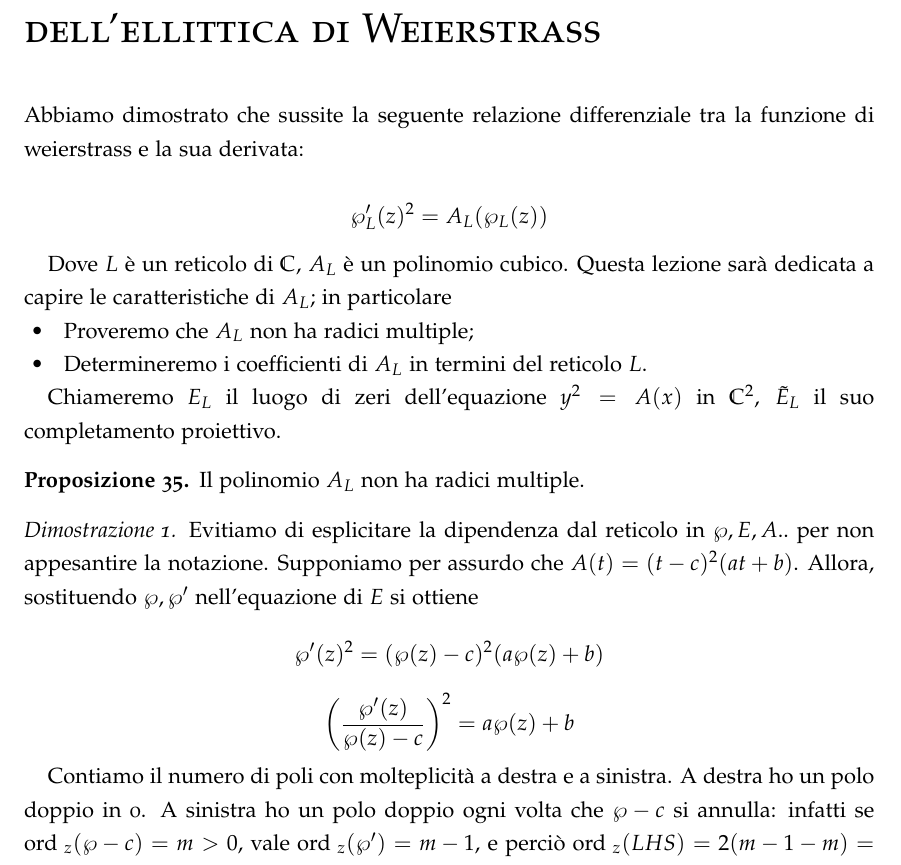
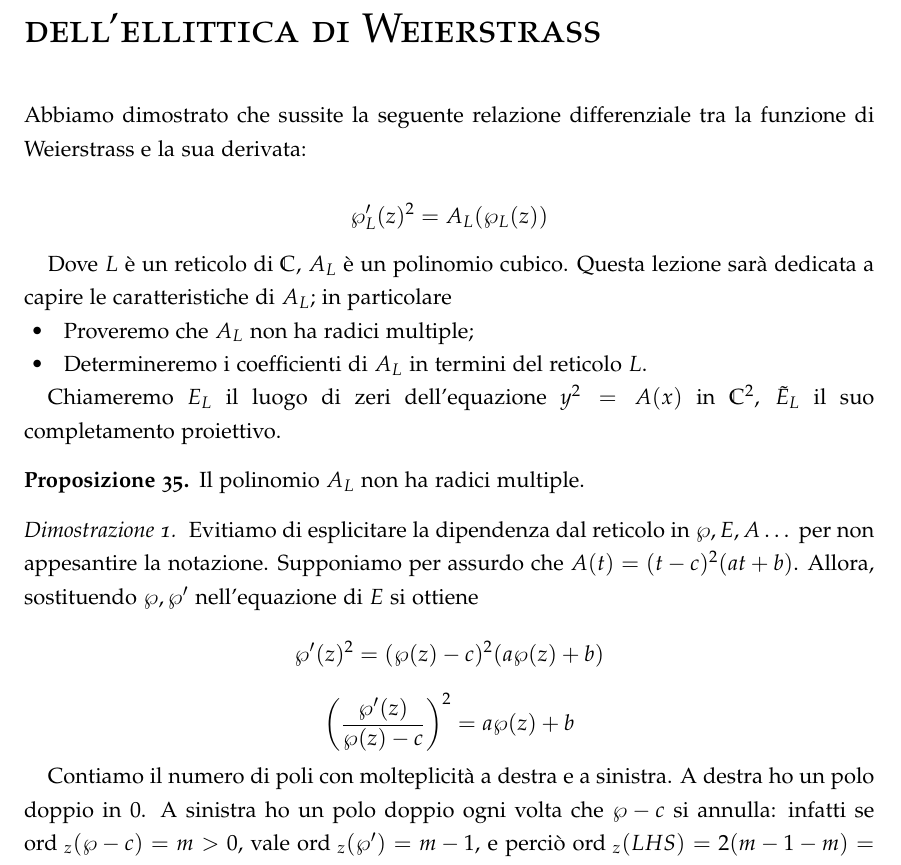
Before and after one commit to snsmathlessons/Zannier1617, a LaTeX book (lezioni.tex, which reads lezioni/lezione-161109.tex): part of page 44 of 76, cut so that both start at the same text. Compiled offline with pdfLaTeX.

Commit message:
Qualche typo nella lezione 09/11

```diff
--- a/lezioni/lezione-161109.tex
+++ b/lezioni/lezione-161109.tex
@@ -1,5 +1,5 @@
 \chapter{09 Novembre 2016 - Differenziale dell'ellittica di Weierstrass}
-Abbiamo dimostrato che sussite la seguente relazione differenziale tra la funzione di weierstrass e la sua derivata:
+Abbiamo dimostrato che sussite la seguente relazione differenziale tra la funzione di Weierstrass e la sua derivata:
 
 $$\wp_L'(z)^2 = A_L(\wp_L(z)) $$
 
@@ -15,11 +15,11 @@ Il polinomio $A_L$ non ha radici multiple.
 \end{proposizione}
 
 \begin{proof}[Dimostrazione 1]
-Evitiamo di esplicitare la dipendenza dal reticolo in $\wp, E,A..$ per non appesantire la notazione. Supponiamo per assurdo che $A(t) = (t-c)^2(at+b)$. Allora, sostituendo $\wp, \wp'$ nell'equazione di $E$ si ottiene
+Evitiamo di esplicitare la dipendenza dal reticolo in $\wp, E,A \dots$ per non appesantire la notazione. Supponiamo per assurdo che $A(t) = (t-c)^2(at+b)$. Allora, sostituendo $\wp, \wp'$ nell'equazione di $E$ si ottiene
 $$\wp'(z)^2 = (\wp(z) - c)^2(a\wp(z)+b) $$
 $$ \left ( \frac{\wp'(z)}{\wp(z)-c} \right )^2 = a\wp(z)+b $$
 
-Contiamo il numero di poli con molteplicità a destra e a sinistra. A destra ho un polo doppio in 0. A sinistra ho un polo doppio ogni volta che $\wp - c$ si annulla: infatti se $\ord_{z}(\wp -c) = m > 0$, vale $\ord_{z}(\wp') = m-1$, e perciò $\ord_{z}(LHS) = 2(m-1-m) = -2$. Ma $\wp-c$ ha un polo doppio in zero, dunque ha due zeri (con molteplicità). In definitiva, LHS ha almeno 4 poli mentre RHS ne ha solo 2, assurdo.
+Contiamo il numero di poli con molteplicità a destra e a sinistra. A destra ho un polo doppio in $0$. A sinistra ho un polo doppio ogni volta che $\wp - c$ si annulla: infatti se $\ord_{z}(\wp -c) = m > 0$, vale $\ord_{z}(\wp') = m-1$, e perciò $\ord_{z}(LHS) = 2(m-1-m) = -2$. Ma $\wp-c$ ha un polo doppio in zero, dunque ha due zeri (con molteplicità). In definitiva, LHS ha almeno 4 poli mentre RHS ne ha solo 2, assurdo.
 \end{proof}
 
 \begin{proof}[Dimostrazione 2]
```
